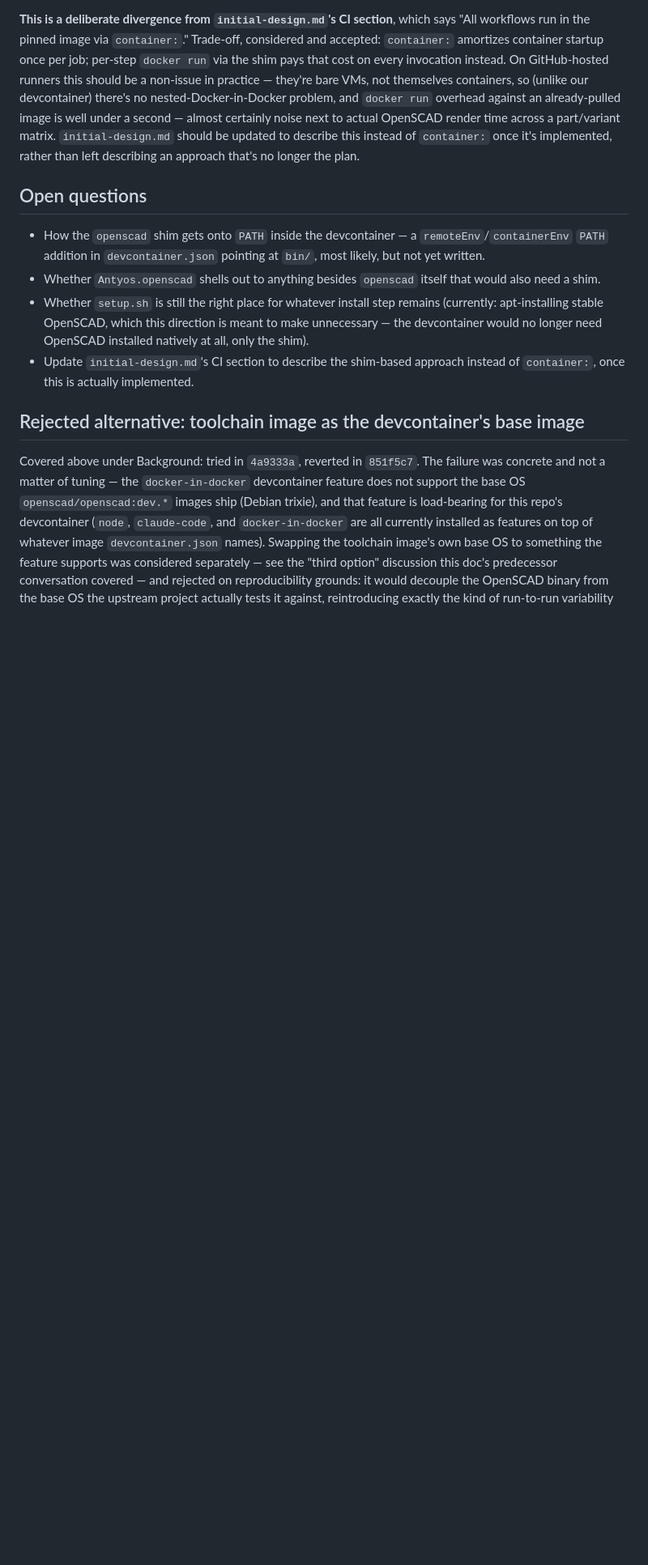
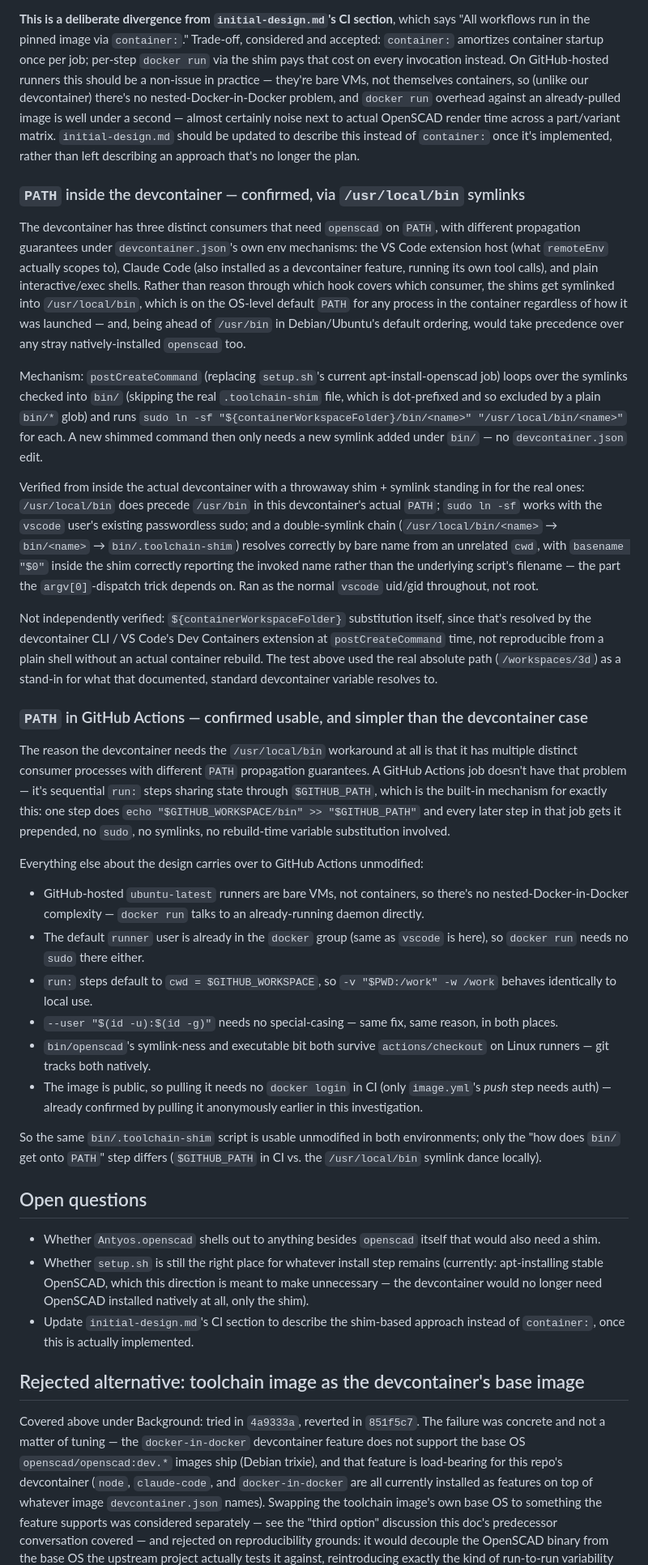
Before and after one commit to krelinga/3d, a Markdown page: docs/openscad-image.md, the part around the change. Shown at 81% size. GitHub-like rendering; blank space fills up the shorter version.

Commit message:
Resolve PATH handling: /usr/local/bin locally, $GITHUB_PATH in CI.
Settles how the bin/ shims get found: symlinked into /usr/local/bin via
postCreateCommand for the devcontainer (verified end-to-end with a
throwaway shim + symlink chain from inside the actual devcontainer —
PATH ordering, sudo, and argv[0]-dispatch through the symlink chain all
confirmed working), and via $GITHUB_PATH for GitHub Actions, which turns
out to need no workaround at all since a job's sequential run: steps
don't have the devcontainer's multiple-consumer-process problem.

Also confirms the broader shim design (docker run + --user + -v "$PWD")
carries over to GitHub Actions unmodified: bare VM runners need no nested
Docker-in-Docker, the runner user is already in the docker group, checkout
preserves symlinks/exec bits, and the public image needs no auth to pull.

Co-Authored-By: Claude Sonnet 5 <noreply@anthropic.com>
Claude-Session: https://claude.ai/code/session_01TycxX3pFDzKhPuF4GpQsfn

```diff
--- a/docs/openscad-image.md
+++ b/docs/openscad-image.md
@@ -158,11 +158,79 @@ a part/variant matrix. `initial-design.md` should be updated to describe
 this instead of `container:` once it's implemented, rather than left
 describing an approach that's no longer the plan.
 
+### `PATH` inside the devcontainer — confirmed, via `/usr/local/bin` symlinks
+
+The devcontainer has three distinct consumers that need `openscad` on
+`PATH`, with different propagation guarantees under `devcontainer.json`'s
+own env mechanisms: the VS Code extension host (what `remoteEnv` actually
+scopes to), Claude Code (also installed as a devcontainer feature, running
+its own tool calls), and plain interactive/exec shells. Rather than reason
+through which hook covers which consumer, the shims get symlinked into
+`/usr/local/bin`, which is on the OS-level default `PATH` for any process
+in the container regardless of how it was launched — and, being ahead of
+`/usr/bin` in Debian/Ubuntu's default ordering, would take precedence over
+any stray natively-installed `openscad` too.
+
+Mechanism: `postCreateCommand` (replacing `setup.sh`'s current
+apt-install-openscad job) loops over the symlinks checked into `bin/`
+(skipping the real `.toolchain-shim` file, which is dot-prefixed and so
+excluded by a plain `bin/*` glob) and runs
+`sudo ln -sf "${containerWorkspaceFolder}/bin/<name>" "/usr/local/bin/<name>"`
+for each. A new shimmed command then only needs a new symlink added under
+`bin/` — no `devcontainer.json` edit.
+
+Verified from inside the actual devcontainer with a throwaway shim +
+symlink standing in for the real ones: `/usr/local/bin` does precede
+`/usr/bin` in this devcontainer's actual `PATH`; `sudo ln -sf` works with
+the `vscode` user's existing passwordless sudo; and a double-symlink chain
+(`/usr/local/bin/<name>` → `bin/<name>` → `bin/.toolchain-shim`) resolves
+correctly by bare name from an unrelated `cwd`, with `basename "$0"`
+inside the shim correctly reporting the invoked name rather than the
+underlying script's filename — the part the `argv[0]`-dispatch trick
+depends on. Ran as the normal `vscode` uid/gid throughout, not root.
+
+Not independently verified: `${containerWorkspaceFolder}` substitution
+itself, since that's resolved by the devcontainer CLI / VS Code's Dev
+Containers extension at `postCreateCommand` time, not reproducible from a
+plain shell without an actual container rebuild. The test above used the
+real absolute path (`/workspaces/3d`) as a stand-in for what that
+documented, standard devcontainer variable resolves to.
+
+### `PATH` in GitHub Actions — confirmed usable, and simpler than the devcontainer case
+
+The reason the devcontainer needs the `/usr/local/bin` workaround at all is
+that it has multiple distinct consumer processes with different `PATH`
+propagation guarantees. A GitHub Actions job doesn't have that problem —
+it's sequential `run:` steps sharing state through `$GITHUB_PATH`, which is
+the built-in mechanism for exactly this: one step does
+`echo "$GITHUB_WORKSPACE/bin" >> "$GITHUB_PATH"` and every later step in
+that job gets it prepended, no `sudo`, no symlinks, no rebuild-time
+variable substitution involved.
+
+Everything else about the design carries over to GitHub Actions
+unmodified:
+
+- GitHub-hosted `ubuntu-latest` runners are bare VMs, not containers, so
+  there's no nested-Docker-in-Docker complexity — `docker run` talks to an
+  already-running daemon directly.
+- The default `runner` user is already in the `docker` group (same as
+  `vscode` is here), so `docker run` needs no `sudo` there either.
+- `run:` steps default to `cwd = $GITHUB_WORKSPACE`, so
+  `-v "$PWD:/work" -w /work` behaves identically to local use.
+- `--user "$(id -u):$(id -g)"` needs no special-casing — same fix, same
+  reason, in both places.
+- `bin/openscad`'s symlink-ness and executable bit both survive
+  `actions/checkout` on Linux runners — git tracks both natively.
+- The image is public, so pulling it needs no `docker login` in CI (only
+  `image.yml`'s *push* step needs auth) — already confirmed by pulling it
+  anonymously earlier in this investigation.
+
+So the same `bin/.toolchain-shim` script is usable unmodified in both
+environments; only the "how does `bin/` get onto `PATH`" step differs
+(`$GITHUB_PATH` in CI vs. the `/usr/local/bin` symlink dance locally).
+
 ## Open questions
 
-- How the `openscad` shim gets onto `PATH` inside the devcontainer — a
-  `remoteEnv`/`containerEnv` `PATH` addition in `devcontainer.json`
-  pointing at `bin/`, most likely, but not yet written.
 - Whether `Antyos.openscad` shells out to anything besides `openscad`
   itself that would also need a shim.
 - Whether `setup.sh` is still the right place for whatever install step
```
